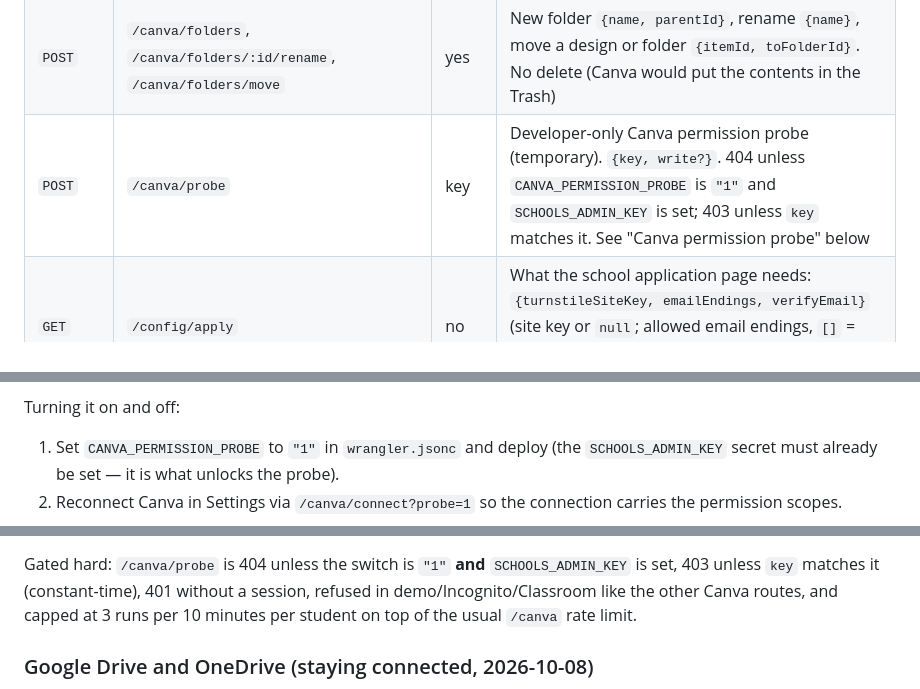
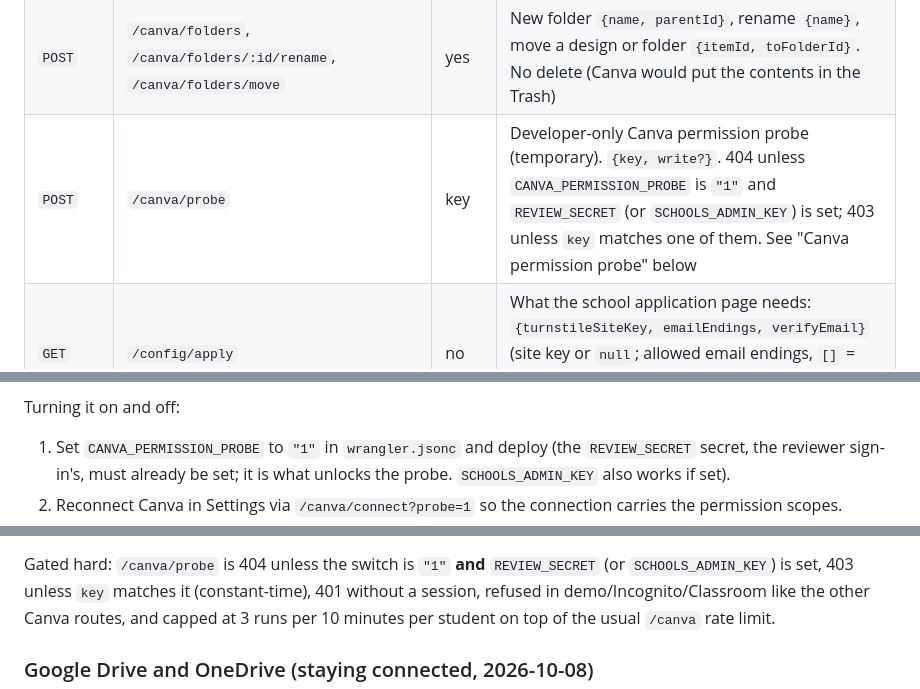
Before and after one commit to averages-io/averages.api, a Markdown page: README.md, 3 parts joined by grey strips. GitHub-like rendering.

```diff
--- a/README.md
+++ b/README.md
@@ -199,7 +199,7 @@ signs them out.
 | `GET` | `/canva/exports/:job` and `/canva/exports/:job/file?design=` | yes | The export's status, then the PDF itself (streamed) |
 | `GET` | `/canva/folders/:id/items` | yes | A Canva folder's folders and designs for the Files page (`root` is the top of Projects), 100 a page. 409 `canva_reconnect_needed` until `CANVA_FOLDERS_ENABLED` is `"1"` and the connection has the folder permissions |
 | `POST` | `/canva/folders`, `/canva/folders/:id/rename`, `/canva/folders/move` | yes | New folder `{name, parentId}`, rename `{name}`, move a design or folder `{itemId, toFolderId}`. No delete (Canva would put the contents in the Trash) |
-| `POST` | `/canva/probe` | key | Developer-only Canva permission probe (temporary). `{key, write?}`. 404 unless `CANVA_PERMISSION_PROBE` is `"1"` and `SCHOOLS_ADMIN_KEY` is set; 403 unless `key` matches it. See "Canva permission probe" below |
+| `POST` | `/canva/probe` | key | Developer-only Canva permission probe (temporary). `{key, write?}`. 404 unless `CANVA_PERMISSION_PROBE` is `"1"` and `REVIEW_SECRET` (or `SCHOOLS_ADMIN_KEY`) is set; 403 unless `key` matches one of them. See "Canva permission probe" below |
 | `GET` | `/config/apply` | no | What the school application page needs: `{turnstileSiteKey, emailEndings, verifyEmail}` (site key or `null`; allowed email endings, `[]` = any; whether the email must be verified with a code) |
 | `GET` | `/config/schools?lms=schoology\|canvas` | | The schools the sign-in page lists (`src/schools.ts`) |
 | `POST` | `/schools/apply/code` | | "Verify your email": `{email, turnstileToken?}` emails a 6-digit code from `no-reply@averages.io` (only when `SCHOOLS_VERIFY_EMAIL` is `"1"`). 3 per address per 10 minutes, 45 s apart; 5 per 10 minutes per network |
@@ -354,6 +354,6 @@ What it does, while switched on:
 Turning it on and off:
 
 1. Set `CANVA_PERMISSION_PROBE` to `"1"` in `wrangler.jsonc` and deploy (the
-   `SCHOOLS_ADMIN_KEY` secret must already be set — it is what unlocks the probe).
+   `REVIEW_SECRET` secret, the reviewer sign-in's, must already be set; it is what unlocks the probe. `SCHOOLS_ADMIN_KEY` also works if set).
 2. Reconnect Canva in Settings via `/canva/connect?probe=1` so the connection carries the
    permission scopes.
@@ -362,7 +362,7 @@ Turning it on and off:
 4. Set `CANVA_PERMISSION_PROBE` back to `"0"` and deploy. Delete the test design and folder
    in Canva.
 
-Gated hard: `/canva/probe` is 404 unless the switch is `"1"` **and** `SCHOOLS_ADMIN_KEY` is
+Gated hard: `/canva/probe` is 404 unless the switch is `"1"` **and** `REVIEW_SECRET` (or `SCHOOLS_ADMIN_KEY`) is
 set, 403 unless `key` matches it (constant-time), 401 without a session, refused in
 demo/Incognito/Classroom like the other Canva routes, and capped at 3 runs per 10 minutes
 per student on top of the usual `/canva` rate limit.
```
Also changed, not shown: other parts of README.md (+1 -1 lines).
